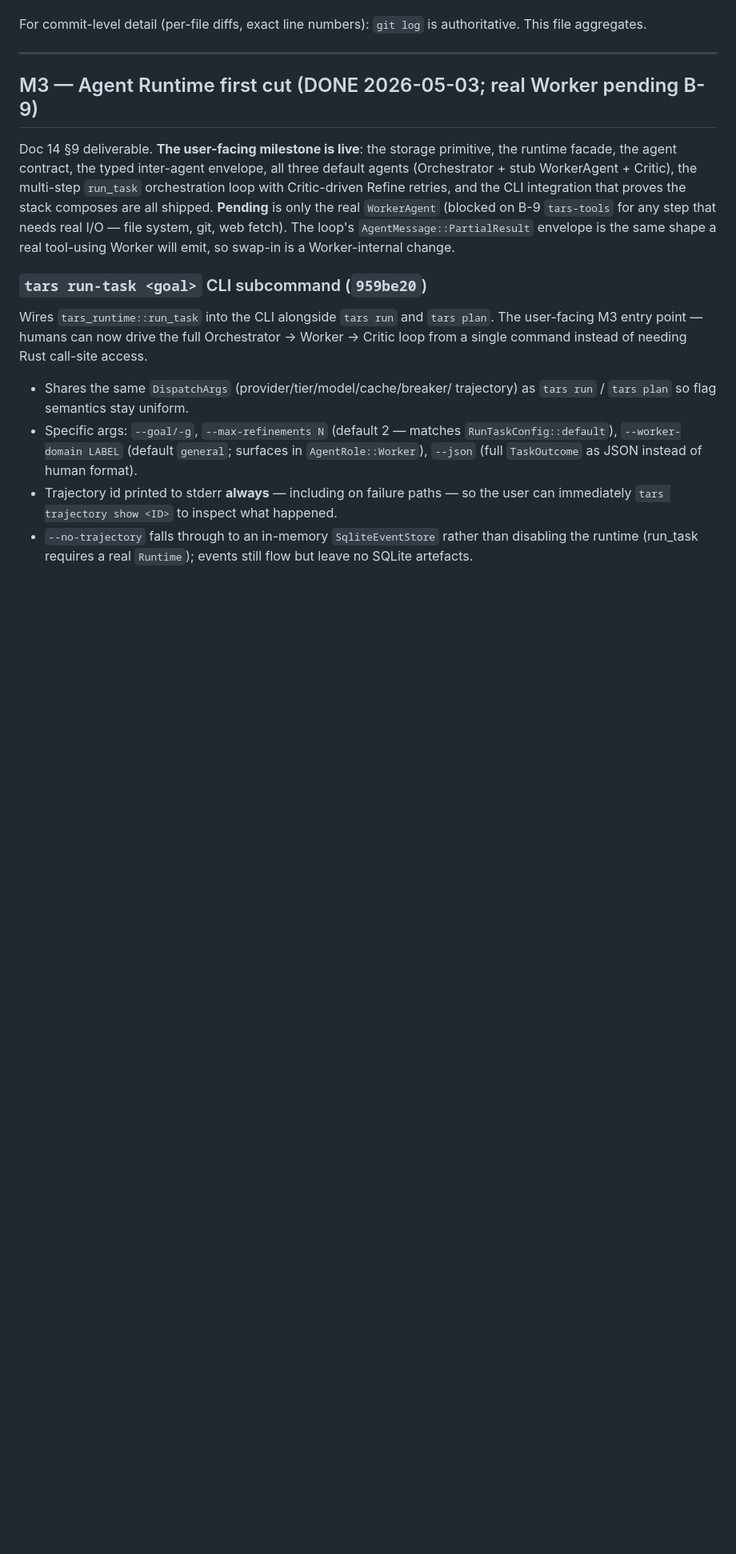
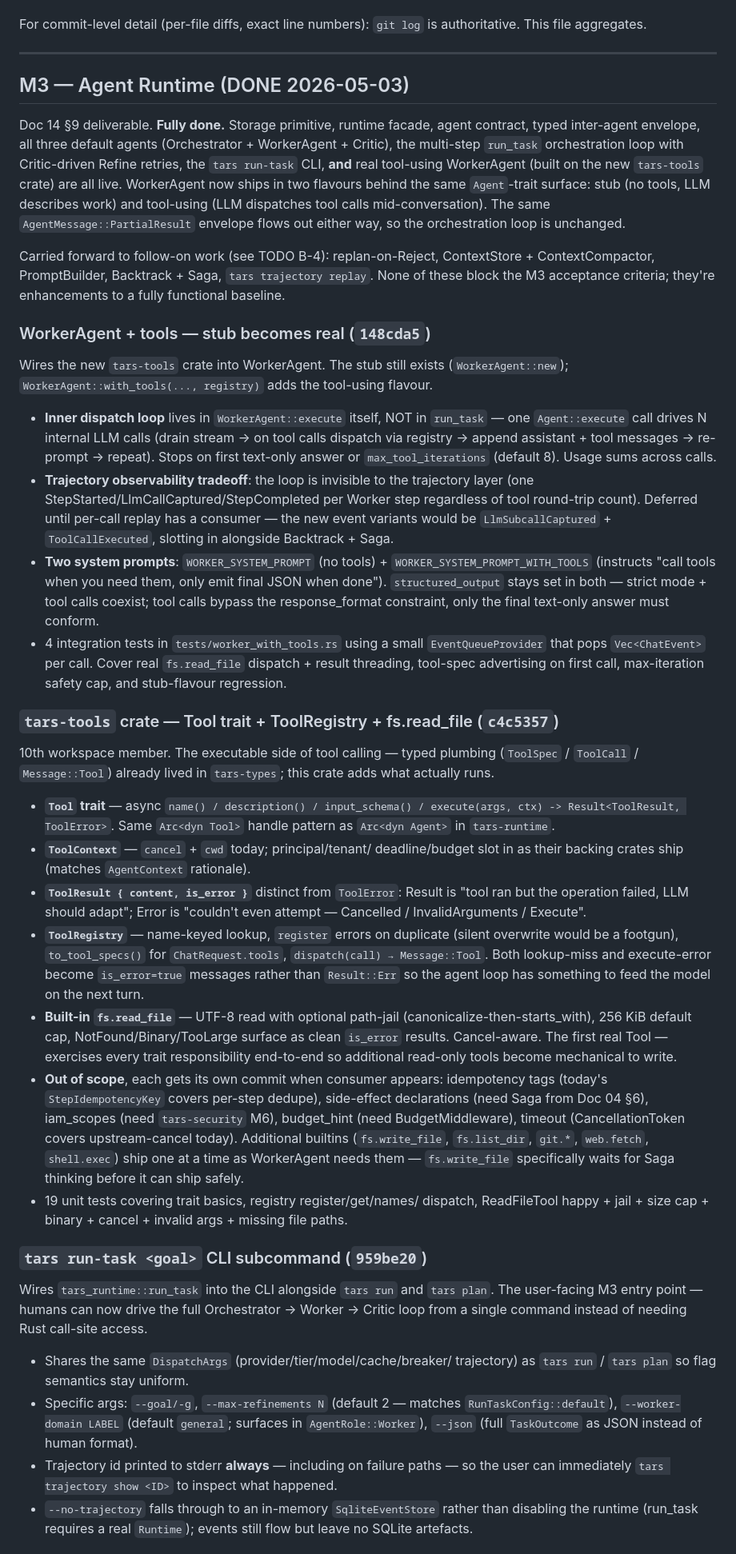
Before and after one commit to leocaolab/tars, a Markdown page: CHANGELOG.md, the part around the change. Shown at 80% size. GitHub-like rendering; blank space fills up the shorter version.

Commit message:
docs: TODO + CHANGELOG sweep — M3 fully done (c4c5357 + 148cda5)
CHANGELOG: Bump M3 header from "real Worker pending B-9" to "DONE
2026-05-03". M3 is now substantively complete — orchestration loop,
all 3 default agents, CLI, AND the real tool-using WorkerAgent
backed by tars-tools. Add two new subsections:

- WorkerAgent + tools (148cda5) — covers the dual-flavour
  with_tools constructor, the inner dispatch loop in
  Agent::execute, the trajectory observability tradeoff (one
  StepStarted per Worker step regardless of N internal LLM calls),
  the two-prompt switch, and the 4 integration tests.
- tars-tools crate (c4c5357) — Tool trait + ToolContext +
  ToolResult/ToolError split + ToolRegistry with
  dispatch-to-Message::Tool semantics + the fs.read_file builtin.
  Notes everything explicitly out of scope (idempotency tags,
  side-effect declarations, IAM, budget, timeout, additional
  builtins, MCP) with the consumer that would unblock each.

TODO: Reframe B-4 from "real Worker + ContextStore + Backtrack +
replay" (gates) to "enhancements beyond the M3 baseline". Mark
PromptBuilder's trigger-4 reached (Orch + Critic + Worker-stub +
Worker-tools = 4 hand-written PROMPT constants). Note Backtrack
specifically gates fs.write_file. Add new bullet for per-LLM-call
trajectory observability inside Worker tool loops.

B-9 reframed from "build the crate" to "additional builtins +
MCP + tool-call mini-pipeline". Each remaining sub-item carries
its own trigger:
- read-only builtins (fs.list_dir, git.fetch_pr_diff, web.fetch)
  — mechanical, ship as needed
- fs.write_file — gated on Backtrack/Saga from B-4
- shell.exec — last; needs Saga + IAM
- mini-pipeline layers (IAM/idempotency/budget/timeout/audit)
  — each blocked on its respective backing crate
- MCP — defer until first concrete server need

Co-Authored-By: Claude Opus 4.7 (1M context) <noreply@anthropic.com>

```diff
--- a/CHANGELOG.md
+++ b/CHANGELOG.md
@@ -19,18 +19,95 @@ is authoritative. This file aggregates.
 
 ---
 
-## M3 — Agent Runtime first cut (DONE 2026-05-03; real Worker pending B-9)
+## M3 — Agent Runtime (DONE 2026-05-03)
 
-Doc 14 §9 deliverable. **The user-facing milestone is live**: the
-storage primitive, the runtime facade, the agent contract, the typed
-inter-agent envelope, all three default agents (Orchestrator +
-stub WorkerAgent + Critic), the multi-step `run_task` orchestration
-loop with Critic-driven Refine retries, and the CLI integration that
-proves the stack composes are all shipped. **Pending** is only the
-real `WorkerAgent` (blocked on B-9 `tars-tools` for any step that
-needs real I/O — file system, git, web fetch). The loop's
-`AgentMessage::PartialResult` envelope is the same shape a real
-tool-using Worker will emit, so swap-in is a Worker-internal change.
+Doc 14 §9 deliverable. **Fully done.** Storage primitive, runtime
+facade, agent contract, typed inter-agent envelope, all three default
+agents (Orchestrator + WorkerAgent + Critic), the multi-step
+`run_task` orchestration loop with Critic-driven Refine retries, the
+`tars run-task` CLI, **and** real tool-using WorkerAgent (built on
+the new `tars-tools` crate) are all live. WorkerAgent now ships in
+two flavours behind the same `Agent`-trait surface: stub (no tools,
+LLM describes work) and tool-using (LLM dispatches tool calls
+mid-conversation). The same `AgentMessage::PartialResult` envelope
+flows out either way, so the orchestration loop is unchanged.
+
+Carried forward to follow-on work (see TODO B-4): replan-on-Reject,
+ContextStore + ContextCompactor, PromptBuilder, Backtrack + Saga,
+`tars trajectory replay`. None of these block the M3 acceptance
+criteria; they're enhancements to a fully functional baseline.
+
+### WorkerAgent + tools — stub becomes real (`148cda5`)
+
+Wires the new `tars-tools` crate into WorkerAgent. The stub still
+exists (`WorkerAgent::new`); `WorkerAgent::with_tools(..., registry)`
+adds the tool-using flavour.
+
+- **Inner dispatch loop** lives in `WorkerAgent::execute` itself,
+  NOT in `run_task` — one `Agent::execute` call drives N internal
+  LLM calls (drain stream → on tool calls dispatch via registry →
+  append assistant + tool messages → re-prompt → repeat). Stops on
+  first text-only answer or `max_tool_iterations` (default 8).
+  Usage sums across calls.
+- **Trajectory observability tradeoff**: the loop is invisible to
+  the trajectory layer (one StepStarted/LlmCallCaptured/StepCompleted
+  per Worker step regardless of tool round-trip count). Deferred
+  until per-call replay has a consumer — the new event variants
+  would be `LlmSubcallCaptured` + `ToolCallExecuted`, slotting in
+  alongside Backtrack + Saga.
+- **Two system prompts**: `WORKER_SYSTEM_PROMPT` (no tools) +
+  `WORKER_SYSTEM_PROMPT_WITH_TOOLS` (instructs "call tools when you
+  need them, only emit final JSON when done"). `structured_output`
+  stays set in both — strict mode + tool calls coexist; tool calls
+  bypass the response_format constraint, only the final text-only
+  answer must conform.
+- 4 integration tests in `tests/worker_with_tools.rs` using a small
+  `EventQueueProvider` that pops `Vec<ChatEvent>` per call. Cover
+  real `fs.read_file` dispatch + result threading, tool-spec
+  advertising on first call, max-iteration safety cap, and
+  stub-flavour regression.
+
+### `tars-tools` crate — Tool trait + ToolRegistry + fs.read_file (`c4c5357`)
+
+10th workspace member. The executable side of tool calling — typed
+plumbing (`ToolSpec` / `ToolCall` / `Message::Tool`) already lived in
+`tars-types`; this crate adds what actually runs.
+
+- **`Tool` trait** — async `name() / description() / input_schema() /
+  execute(args, ctx) -> Result<ToolResult, ToolError>`. Same
+  `Arc<dyn Tool>` handle pattern as `Arc<dyn Agent>` in
+  `tars-runtime`.
+- **`ToolContext`** — `cancel` + `cwd` today; principal/tenant/
+  deadline/budget slot in as their backing crates ship (matches
+  `AgentContext` rationale).
+- **`ToolResult { content, is_error }`** distinct from `ToolError`:
+  Result is "tool ran but the operation failed, LLM should adapt";
+  Error is "couldn't even attempt — Cancelled / InvalidArguments /
+  Execute".
+- **`ToolRegistry`** — name-keyed lookup, `register` errors on
+  duplicate (silent overwrite would be a footgun), `to_tool_specs()`
+  for `ChatRequest.tools`, `dispatch(call) → Message::Tool`. Both
+  lookup-miss and execute-error become `is_error=true` messages
+  rather than `Result::Err` so the agent loop has something to feed
+  the model on the next turn.
+- **Built-in `fs.read_file`** — UTF-8 read with optional path-jail
+  (canonicalize-then-starts_with), 256 KiB default cap,
+  NotFound/Binary/TooLarge surface as clean `is_error` results.
+  Cancel-aware. The first real Tool — exercises every trait
+  responsibility end-to-end so additional read-only tools become
+  mechanical to write.
+- **Out of scope**, each gets its own commit when consumer appears:
+  idempotency tags (today's `StepIdempotencyKey` covers per-step
+  dedupe), side-effect declarations (need Saga from Doc 04 §6),
+  iam_scopes (need `tars-security` M6), budget_hint (need
+  BudgetMiddleware), timeout (CancellationToken covers
+  upstream-cancel today). Additional builtins (`fs.write_file`,
+  `fs.list_dir`, `git.*`, `web.fetch`, `shell.exec`) ship one at a
+  time as WorkerAgent needs them — `fs.write_file` specifically
+  waits for Saga thinking before it can ship safely.
+- 19 unit tests covering trait basics, registry register/get/names/
+  dispatch, ReadFileTool happy + jail + size cap + binary + cancel +
+  invalid args + missing file paths.
 
 ### `tars run-task <goal>` CLI subcommand (`959be20`)
 
```
Also changed, not shown: TODO.md (+20 -17 lines).
